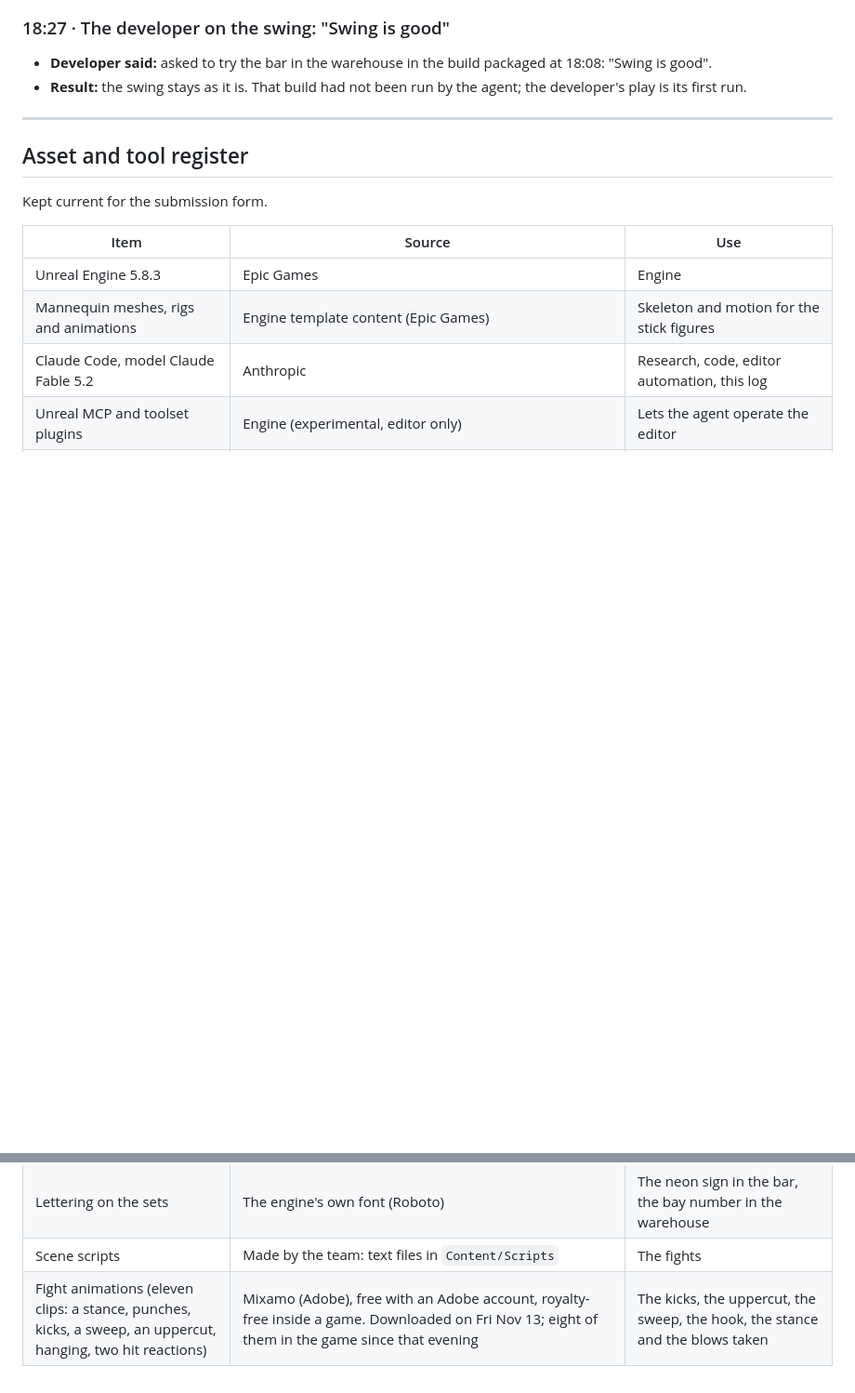
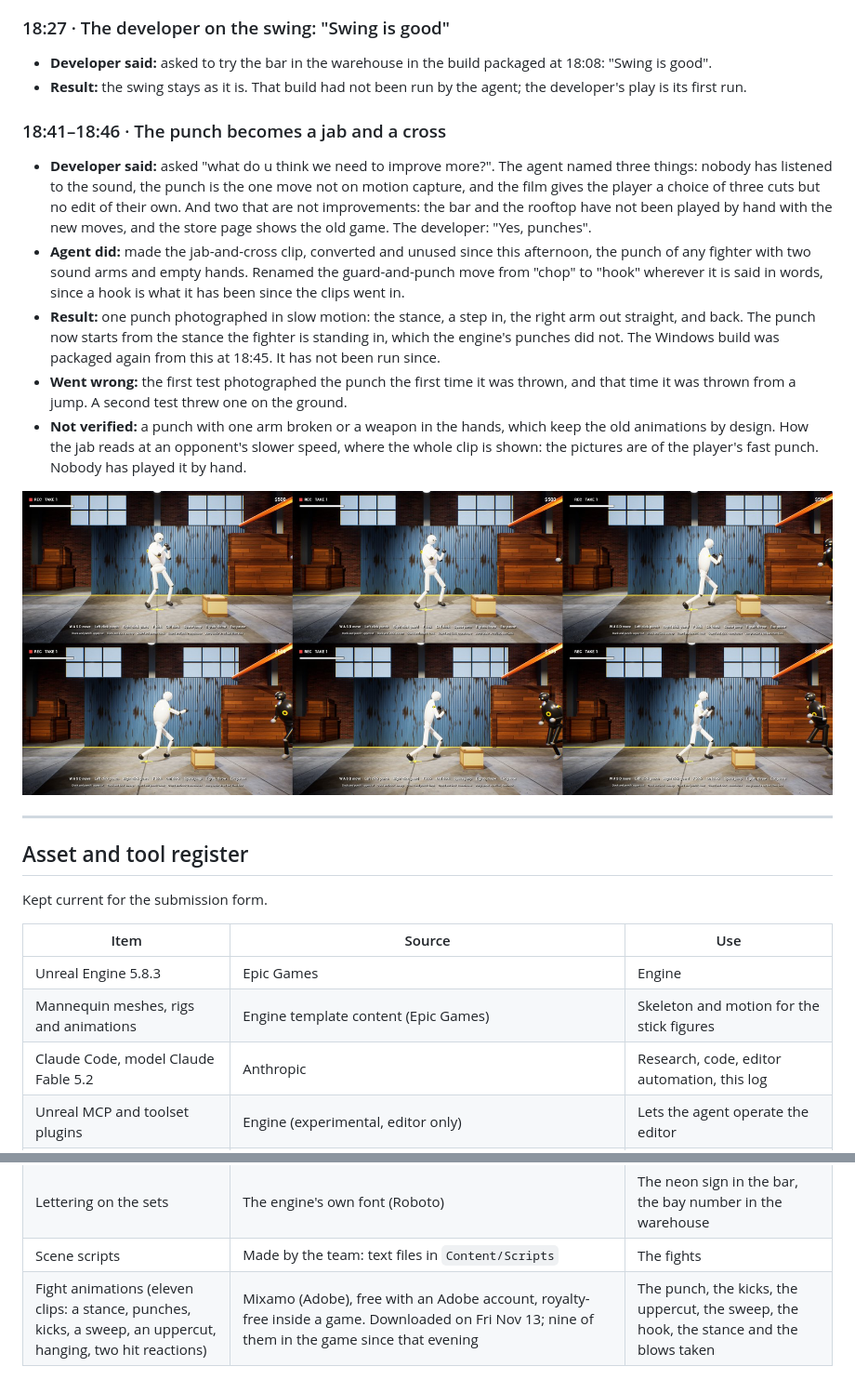
Before and after one commit to ahmadkhalaf1/stick-to-the-script-devlog, a Markdown page: DEVLOG.md, 2 parts joined by grey strips. Shown at 93% size. Rendered like a GitHub page; pictures changed too: Docs/devlog/55-jab-and-cross.jpg (added); blank space fills up the shorter version.

```diff
--- a/DEVLOG.md
+++ b/DEVLOG.md
@@ -852,6 +852,16 @@ Entry for the 2026 Epic AI MegaJam (theme: Director's Cut). This log records, as
 - **Developer said:** asked to try the bar in the warehouse in the build packaged at 18:08: "Swing is good".
 - **Result:** the swing stays as it is. That build had not been run by the agent; the developer's play is its first run.
 
+### 18:41–18:46 · The punch becomes a jab and a cross
+
+- **Developer said:** asked "what do u think we need to improve more?". The agent named three things: nobody has listened to the sound, the punch is the one move not on motion capture, and the film gives the player a choice of three cuts but no edit of their own. And two that are not improvements: the bar and the rooftop have not been played by hand with the new moves, and the store page shows the old game. The developer: "Yes, punches".
+- **Agent did:** made the jab-and-cross clip, converted and unused since this afternoon, the punch of any fighter with two sound arms and empty hands. Renamed the guard-and-punch move from "chop" to "hook" wherever it is said in words, since a hook is what it has been since the clips went in.
+- **Result:** one punch photographed in slow motion: the stance, a step in, the right arm out straight, and back. The punch now starts from the stance the fighter is standing in, which the engine's punches did not. The Windows build was packaged again from this at 18:45. It has not been run since.
+- **Went wrong:** the first test photographed the punch the first time it was thrown, and that time it was thrown from a jump. A second test threw one on the ground.
+- **Not verified:** a punch with one arm broken or a weapon in the hands, which keep the old animations by design. How the jab reads at an opponent's slower speed, where the whole clip is shown: the pictures are of the player's fast punch. Nobody has played it by hand.
+
+![One punch on the ground, in slow motion: the stance, the step in, the cross, and back](Docs/devlog/55-jab-and-cross.jpg)
+
 ---
 
 ## Asset and tool register
@@ -879,4 +889,4 @@ Kept current for the submission form.
 | Surface textures (concrete, brick, planks, wallpaper, roofing felt, corrugated metal) | Made by the team: painted by `Tools/build_textures.mjs` from noise and arithmetic, brought in by `Tools/build_materials.py` | Walls, floors, crates, containers |
 | Lettering on the sets | The engine's own font (Roboto) | The neon sign in the bar, the bay number in the warehouse |
 | Scene scripts | Made by the team: text files in `Content/Scripts` | The fights |
-| Fight animations (eleven clips: a stance, punches, kicks, a sweep, an uppercut, hanging, two hit reactions) | Mixamo (Adobe), free with an Adobe account, royalty-free inside a game. Downloaded on Fri Nov 13; eight of them in the game since that evening | The kicks, the uppercut, the sweep, the hook, the stance and the blows taken |
+| Fight animations (eleven clips: a stance, punches, kicks, a sweep, an uppercut, hanging, two hit reactions) | Mixamo (Adobe), free with an Adobe account, royalty-free inside a game. Downloaded on Fri Nov 13; nine of them in the game since that evening | The punch, the kicks, the uppercut, the sweep, the hook, the stance and the blows taken |
```
Also changed, not shown: Docs/StorePage.md (+4 -4 lines), Plan/Tasks/S3-FIGHT-09 Jab and cross.md (added, +32 -0 lines), 3 other files.
